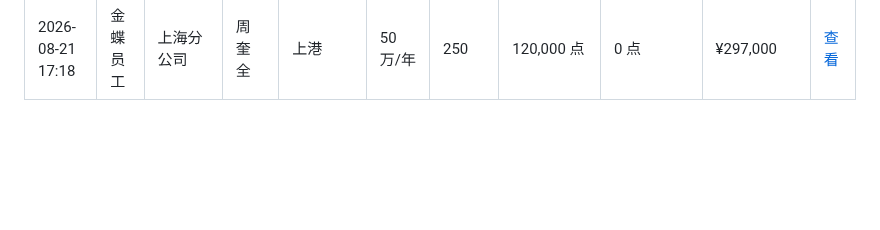
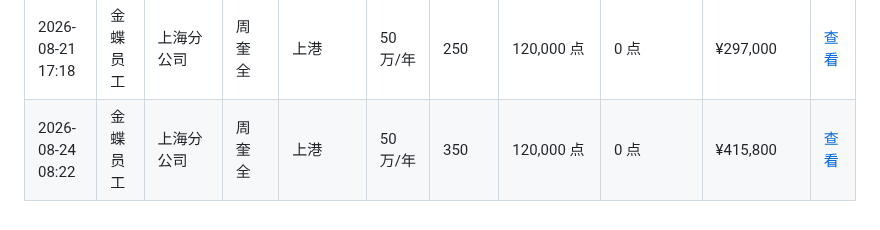
Before and after one commit to zoumaotao/lingee_unit_calculate, a Markdown page: records.md, the part around the change. GitHub-like rendering; blank space fills up the shorter version.

Commit message:
添加增购测算记录 (2026/8/24 08:22:56)

```diff
--- a/records.md
+++ b/records.md
@@ -121,3 +121,4 @@
 | 2026-08-20 11:31 | 金蝶员工 | 1 | 1 | 1 | 10万/年 | 50 | 872,520 点 | 580,000 点 | ¥169,600 | [查看](data/1_1_2026-08-20T03-31-52.md) |
 | 2026-08-20 17:11 | 金蝶员工 | 宁波分公司 | 邹剑 | X | 30万/年 | 5000 | 462,960 点 | 0 点 | ¥5,940,000 | [查看](data/X_%E9%82%B9%E5%89%91_2026-08-20T09-11-44.md) |
 | 2026-08-21 17:18 | 金蝶员工 | 上海分公司 | 周奎全 | 上港 | 50万/年 | 250 | 120,000 点 | 0 点 | ¥297,000 | [查看](data/%E4%B8%8A%E6%B8%AF_%E5%91%A8%E5%A5%8E%E5%85%A8_2026-08-21T09-18-09.md) |
+| 2026-08-24 08:22 | 金蝶员工 | 上海分公司 | 周奎全 | 上港 | 50万/年 | 350 | 120,000 点 | 0 点 | ¥415,800 | [查看](data/%E4%B8%8A%E6%B8%AF_%E5%91%A8%E5%A5%8E%E5%85%A8_2026-08-24T00-22-54.md) |
```
